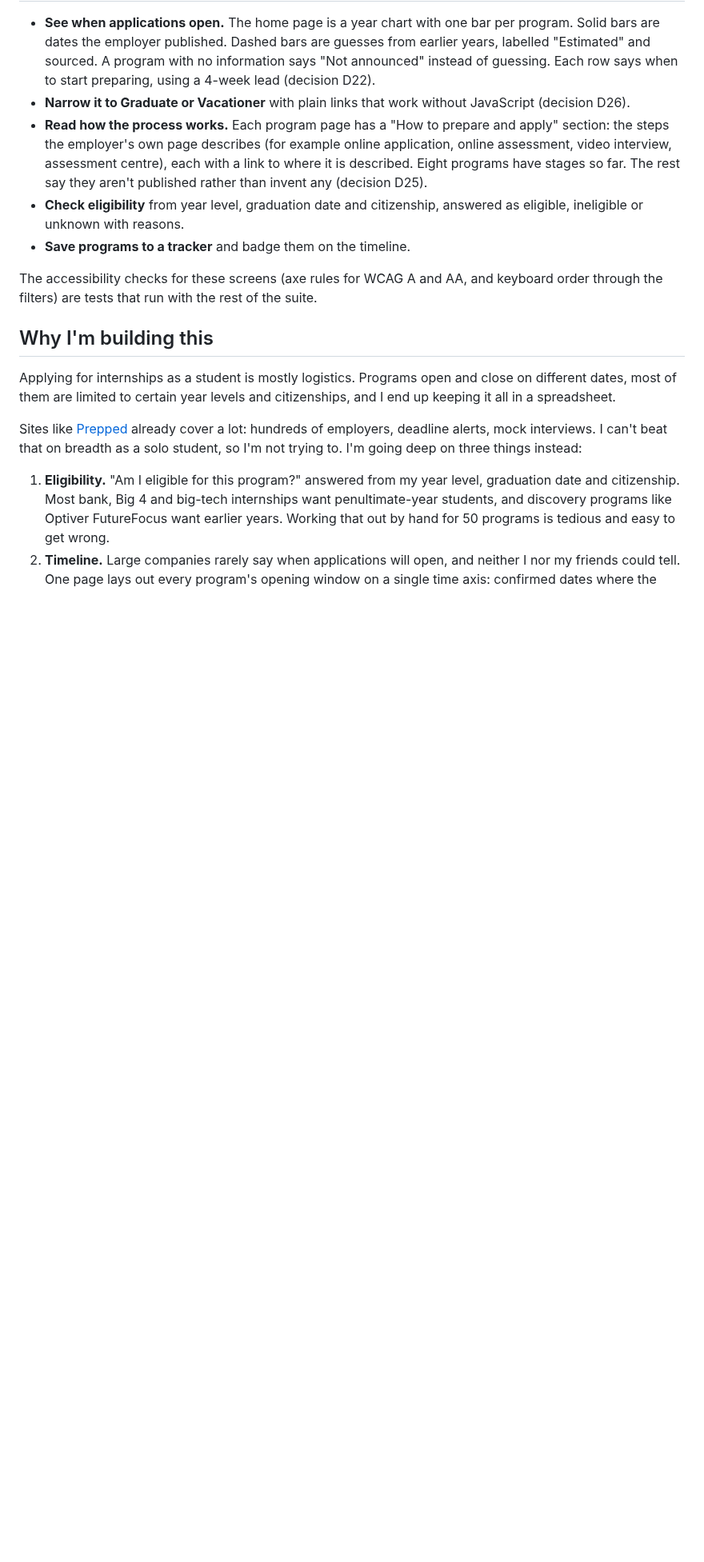
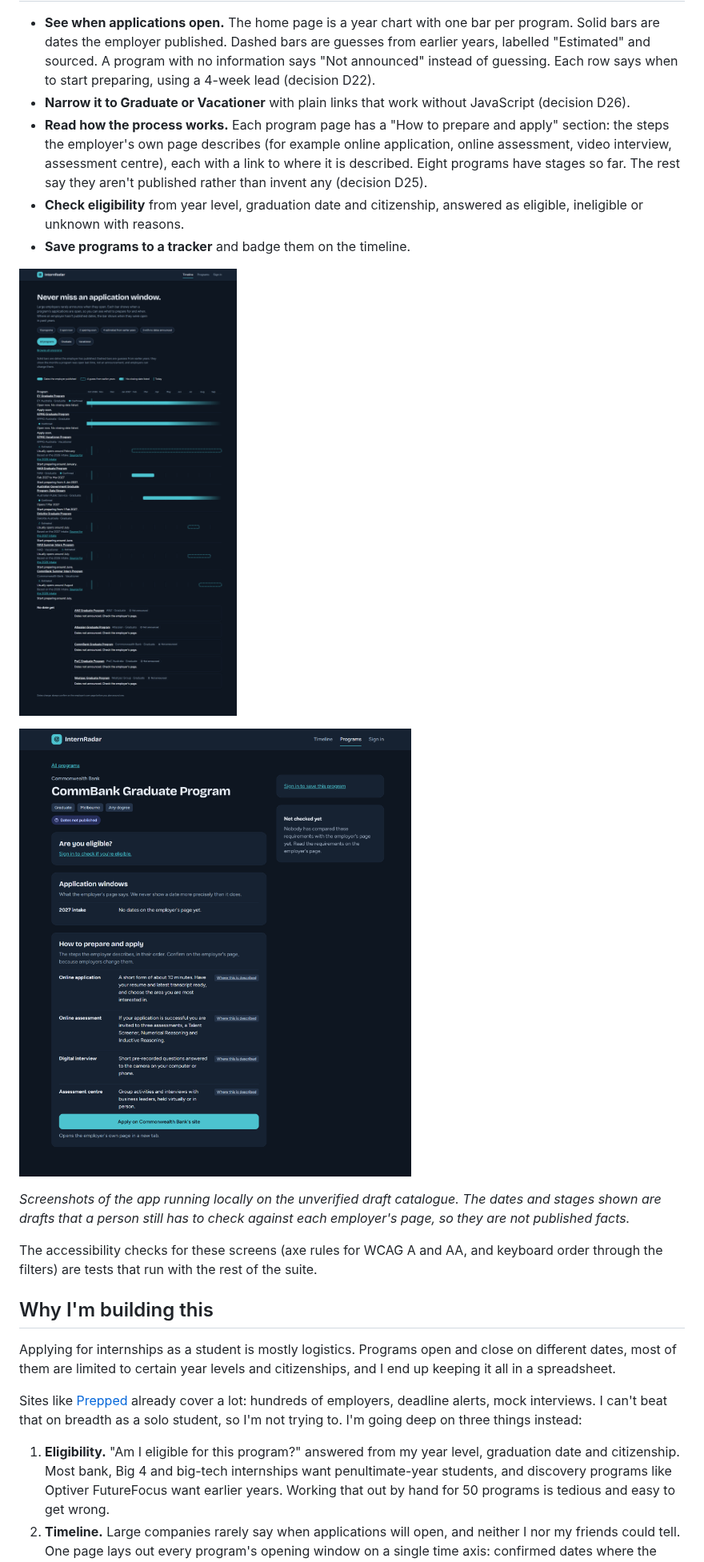
Before and after one commit to arnob306/Internradar-, a Markdown page: README.md, the part around the change. Shown at 80% size. GitHub-like rendering; pictures changed too: docs/images/program-page.png (added), docs/images/timeline.png (added); blank space fills up the shorter version.

Commit message:
docs: README screenshots, and the live check results in the filter evidence report

```diff
--- a/README.md
+++ b/README.md
@@ -11,6 +11,12 @@ A web app for Australian university students applying for internships and gradua
 - **Read how the process works.** Each program page has a "How to prepare and apply" section: the steps the employer's own page describes (for example online application, online assessment, video interview, assessment centre), each with a link to where it is described. Eight programs have stages so far. The rest say they aren't published rather than invent any (decision D25).
 - **Check eligibility** from year level, graduation date and citizenship, answered as eligible, ineligible or unknown with reasons.
 - **Save programs to a tracker** and badge them on the timeline.
+
+![The home timeline: a year chart with solid, dashed and not-announced rows](docs/images/timeline.png)
+
+![A program page with its sourced application stages and the apply link](docs/images/program-page.png)
+
+*Screenshots of the app running locally on the unverified draft catalogue. The dates and stages shown are drafts that a person still has to check against each employer's page, so they are not published facts.*
 
 The accessibility checks for these screens (axe rules for WCAG A and AA, and keyboard order through the filters) are tests that run with the rest of the suite.
 
```
Also changed, not shown: docs/testing/timeline-filter.tdd.md (+28 -5 lines).
